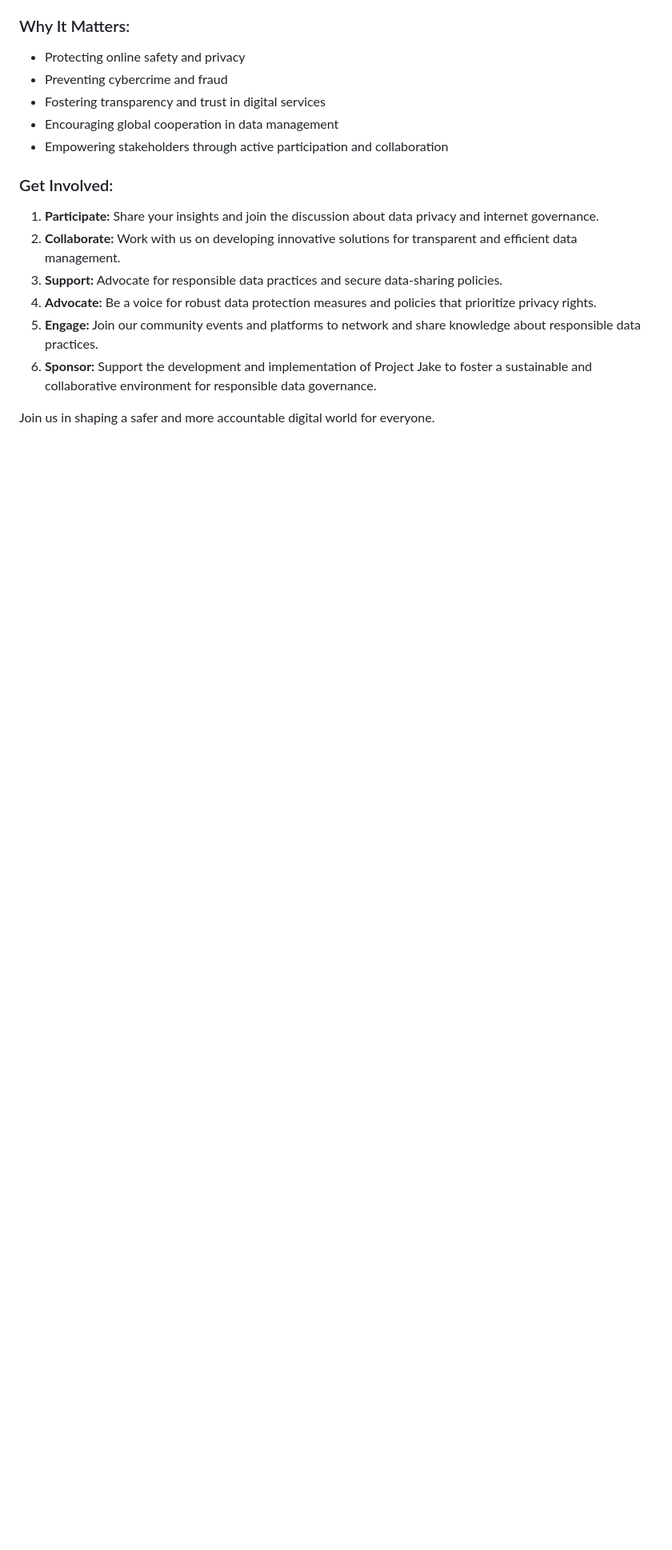
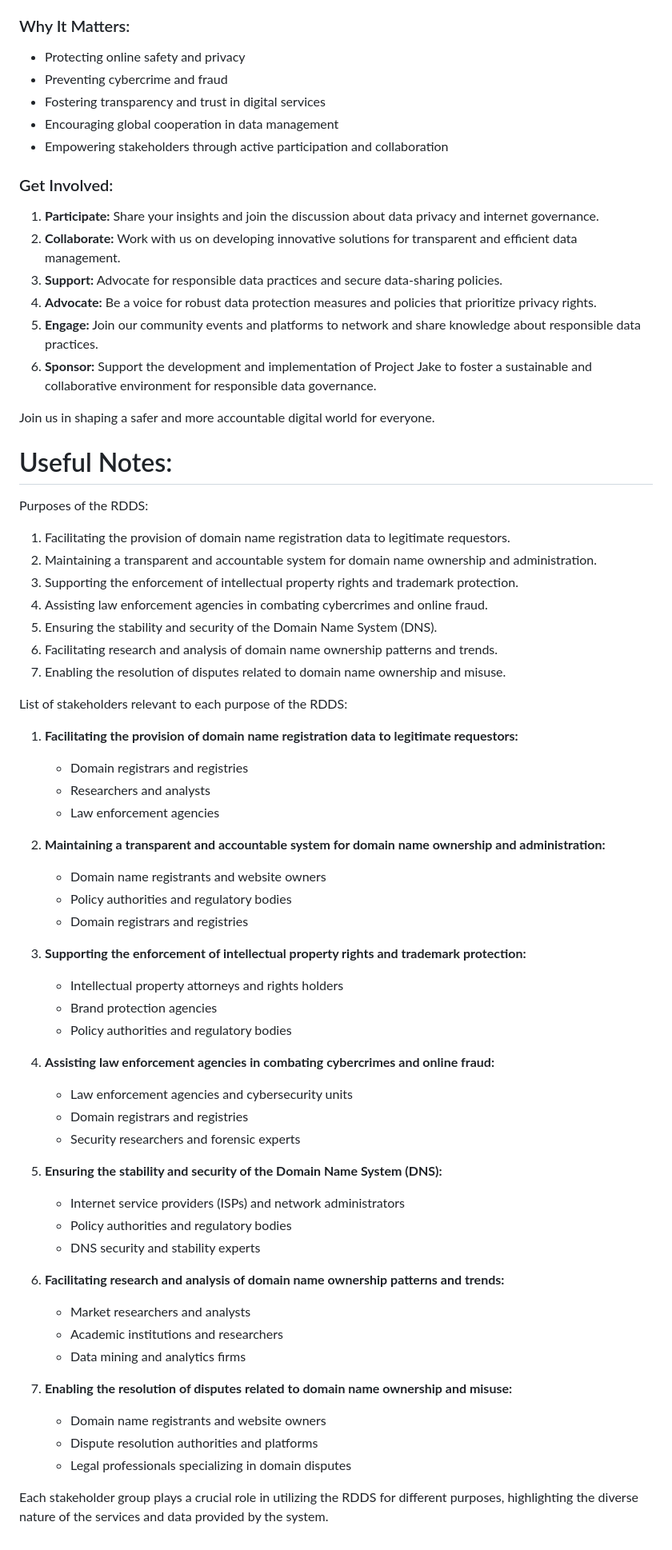
Before and after one commit to RecursiveTimeGhost/edgemoorresearch.org, a Markdown page: README.md, the part around the change. Shown: that part at 80% size. Rendered like a GitHub page; blank space fills up the shorter version.

Commit message:
Update README.md
Added some useful notes compiled from today's research.

```diff
--- a/README.md
+++ b/README.md
@@ -137,3 +137,53 @@ Project Jake, named after Elizabeth “Jake” Feinler, is dedicated to addressi
 6. **Sponsor:** Support the development and implementation of Project Jake to foster a sustainable and collaborative environment for responsible data governance.
 
 Join us in shaping a safer and more accountable digital world for everyone.
+
+# Useful Notes:
+
+Purposes of the RDDS:
+1. Facilitating the provision of domain name registration data to legitimate requestors.
+2. Maintaining a transparent and accountable system for domain name ownership and administration.
+3. Supporting the enforcement of intellectual property rights and trademark protection.
+4. Assisting law enforcement agencies in combating cybercrimes and online fraud.
+5. Ensuring the stability and security of the Domain Name System (DNS).
+6. Facilitating research and analysis of domain name ownership patterns and trends.
+7. Enabling the resolution of disputes related to domain name ownership and misuse.
+
+List of stakeholders relevant to each purpose of the RDDS:
+
+1. **Facilitating the provision of domain name registration data to legitimate requestors:**
+   * Domain registrars and registries
+   * Researchers and analysts
+   * Law enforcement agencies
+
+2. **Maintaining a transparent and accountable system for domain name ownership and administration:**
+   * Domain name registrants and website owners
+   * Policy authorities and regulatory bodies
+   * Domain registrars and registries
+
+3. **Supporting the enforcement of intellectual property rights and trademark protection:**
+   * Intellectual property attorneys and rights holders
+   * Brand protection agencies
+   * Policy authorities and regulatory bodies
+
+4. **Assisting law enforcement agencies in combating cybercrimes and online fraud:**
+   * Law enforcement agencies and cybersecurity units
+   * Domain registrars and registries
+   * Security researchers and forensic experts
+
+5. **Ensuring the stability and security of the Domain Name System (DNS):**
+   * Internet service providers (ISPs) and network administrators
+   * Policy authorities and regulatory bodies
+   * DNS security and stability experts
+
+6. **Facilitating research and analysis of domain name ownership patterns and trends:**
+   * Market researchers and analysts
+   * Academic institutions and researchers
+   * Data mining and analytics firms
+
+7. **Enabling the resolution of disputes related to domain name ownership and misuse:**
+   * Domain name registrants and website owners
+   * Dispute resolution authorities and platforms
+   * Legal professionals specializing in domain disputes
+
+Each stakeholder group plays a crucial role in utilizing the RDDS for different purposes, highlighting the diverse nature of the services and data provided by the system.
```
